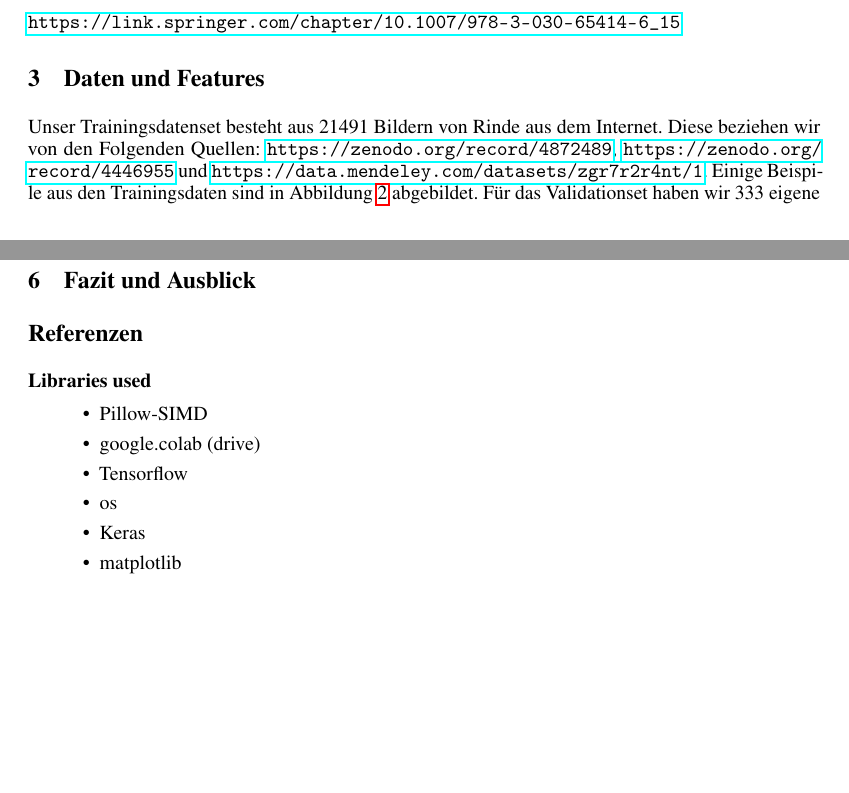
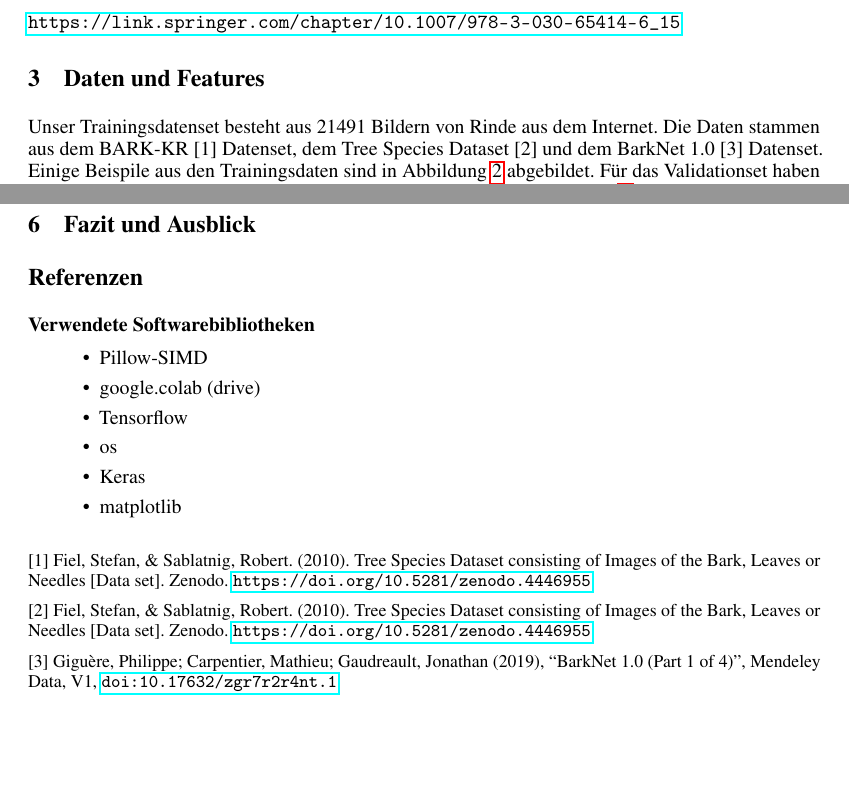
Before and after one commit to paul-pw/tree_bark_classification, a LaTeX paper (latex/main.tex): two parts of pages 1 and 4 of 4, joined at a grey line, cut so that both start at the same text. Compiled offline with pdfLaTeX.

Commit message:
references for datasets

```diff
--- a/latex/main.tex
+++ b/latex/main.tex
@@ -80,7 +80,7 @@ In der Praxis könnte ein solches Modell zum Beispiel in einer App eingesetzt we
 %ICA, etc. make sure to talk about it. Try to include examples of your data in the report
 %(e.g. include an image, show a waveform, etc.).
 
-Unser Trainingsdatenset besteht aus 21491 Bildern von Rinde aus dem Internet. Diese beziehen wir von den Folgenden Quellen: \url{https://zenodo.org/record/4872489}, \url{https://zenodo.org/record/4446955} und \url{https://data.mendeley.com/datasets/zgr7r2r4nt/1}. Einige Beispile aus den Trainingsdaten sind in Abbildung~\ref{train} abgebildet. Für das Validationset haben wir 333 eigene Fotos aufgenommen. Einige Beispiele sind in Abbildung~\ref{validation} abgebildet. Ein Testset haben wir nicht, wir können also keine genaue Aussage über die tatsächliche Feldperformance unseres Modells treffen. Alle Bilder werden auf eine Grö\ss e von 512*512 Pixeln gebracht. Um Verzerrungen zu vermeiden werden die Grafiken zunächst durch Zuschneiden auf das richtige Seitenverhältnis gebracht. In unserem Validationset haben wir acht Klassen, beziehungsweise acht Baumarten. Wir nutzen von den Trainingsdaten nur die Arten, die auch im Validationset vorkommen. Zusätzlich wurden die Label der Trainingsdaten angepasst, da diese die Bäume noch in genaue unterarten einteilen, wir interessieren uns jedoch nur für die Überart. Die vertretenen Baumarten sind Esche, Buche, Birke, Tanne, Lärche, Eiche, Kiefer und Fichte.
+Unser Trainingsdatenset besteht aus 21491 Bildern von Rinde aus dem Internet. Die Daten stammen aus dem BARK-KR~[1] Datenset, dem Tree Species Dataset~[2] und dem BarkNet~1.0~[3] Datenset. Einige Beispile aus den Trainingsdaten sind in Abbildung~\ref{train} abgebildet. Für das Validationset haben wir 333 eigene Fotos aufgenommen. Einige Beispiele sind in Abbildung~\ref{validation} abgebildet. Ein Testset haben wir nicht, wir können also keine genaue Aussage über die tatsächliche Feldperformance unseres Modells treffen. Alle Bilder werden auf eine Grö\ss e von 512*512 Pixeln gebracht. Um Verzerrungen zu vermeiden werden die Grafiken zunächst durch Zuschneiden auf das richtige Seitenverhältnis gebracht. In unserem Validationset haben wir acht Klassen, beziehungsweise acht Baumarten. Wir nutzen von den Trainingsdaten nur die Arten, die auch im Validationset vorkommen. Zusätzlich wurden die Label der Trainingsdaten angepasst, da diese die Bäume noch in genaue unterarten einteilen, wir interessieren uns jedoch nur für die Überart. Die vertretenen Baumarten sind Esche, Buche, Birke, Tanne, Lärche, Eiche, Kiefer und Fichte.
 
 \begin{figure}[htbp!]
   \centering
@@ -172,7 +172,7 @@ Wir haben verschiedene vortrainierte Basismodelle ausprobiert und deren Performa
 %literature review/related work section without being space-penalized if they include more
 %references. Any choice of citation style is acceptable
 %as long as you are consistent.
-\subsection*{Libraries used}
+\subsection*{Verwendete Softwarebibliotheken}
 \begin{itemize}
 \item Pillow-SIMD
 \item google.colab (drive)
@@ -184,6 +184,12 @@ Wir haben verschiedene vortrainierte Basismodelle ausprobiert und deren Performa
 
 \medskip
 \small
+[1] Fiel, Stefan, \& Sablatnig, Robert. (2010). Tree Species Dataset consisting of Images of the Bark, Leaves or Needles [Data set]. Zenodo. \url{https://doi.org/10.5281/zenodo.4446955}
+
+[2] Fiel, Stefan, \& Sablatnig, Robert. (2010). Tree Species Dataset consisting of Images of the Bark, Leaves or Needles [Data set]. Zenodo. \url{https://doi.org/10.5281/zenodo.4446955}
+
+[3] Giguère, Philippe; Carpentier, Mathieu; Gaudreault, Jonathan (2019), “BarkNet 1.0 (Part 1 of  4)”, Mendeley Data, V1, \url{doi: 10.17632/zgr7r2r4nt.1}
+
 %[1] Alexander, J.A.\ \& Mozer, M.C.\ (1995) Template-based algorithms
 %for connectionist rule extraction. In G.\ Tesauro, D.S.\ Touretzky and
 %T.K.\ Leen (eds.), {\it Advances in Neural Information Processing
```
Also changed, not shown: latex/main.pdf.
